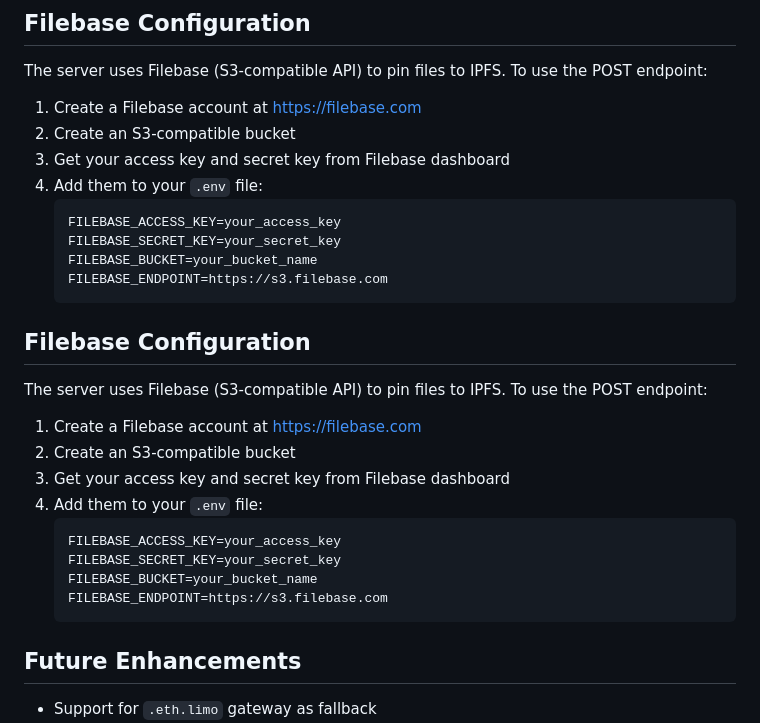
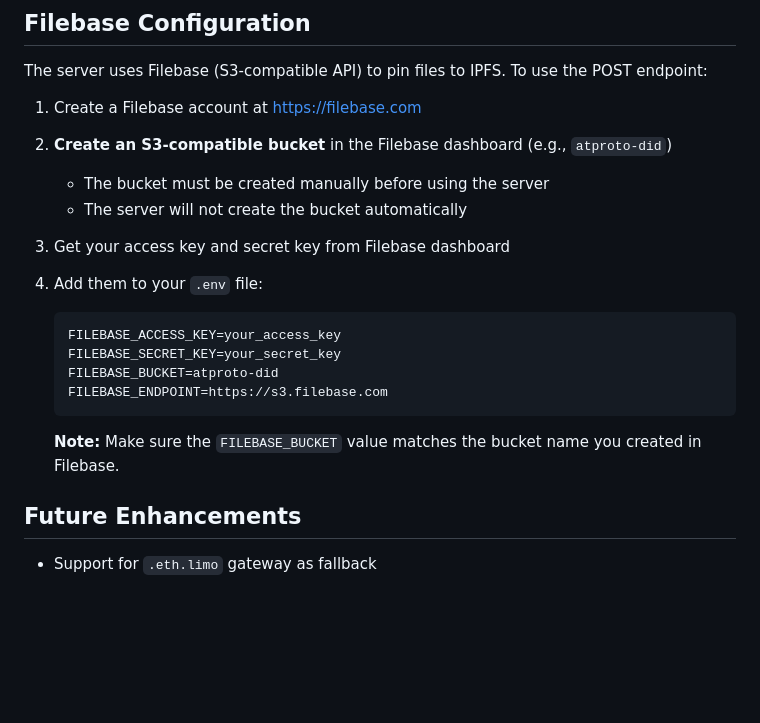
Before and after one commit to edmundedgar/atproto-browser-onboard, a Markdown page: ETH_SERVER_README.md, the part around the change. Rendered like a GitHub page; blank space fills up the shorter version.

Commit message:
Update README to clarify bucket must be created manually in Filebase
- Add note that bucket must be created manually before using server
- Clarify server does not create bucket automatically
- Add reminder to match bucket name in .env with Filebase
- Remove duplicate Filebase Configuration section

````diff
--- a/ETH_SERVER_README.md
+++ b/ETH_SERVER_README.md
@@ -283,30 +283,19 @@ This ensures the DID follows the basic format: `did:method:identifier`
 The server uses Filebase (S3-compatible API) to pin files to IPFS. To use the POST endpoint:
 
 1. Create a Filebase account at https://filebase.com
-2. Create an S3-compatible bucket
+2. **Create an S3-compatible bucket** in the Filebase dashboard (e.g., `atproto-did`)
+   - The bucket must be created manually before using the server
+   - The server will not create the bucket automatically
 3. Get your access key and secret key from Filebase dashboard
 4. Add them to your `.env` file:
    ```
    FILEBASE_ACCESS_KEY=your_access_key
    FILEBASE_SECRET_KEY=your_secret_key
-   FILEBASE_BUCKET=your_bucket_name
+   FILEBASE_BUCKET=atproto-did
    FILEBASE_ENDPOINT=https://s3.filebase.com
    ```
 
-## Filebase Configuration
-
-The server uses Filebase (S3-compatible API) to pin files to IPFS. To use the POST endpoint:
-
-1. Create a Filebase account at https://filebase.com
-2. Create an S3-compatible bucket
-3. Get your access key and secret key from Filebase dashboard
-4. Add them to your `.env` file:
-   ```
-   FILEBASE_ACCESS_KEY=your_access_key
-   FILEBASE_SECRET_KEY=your_secret_key
-   FILEBASE_BUCKET=your_bucket_name
-   FILEBASE_ENDPOINT=https://s3.filebase.com
-   ```
+   **Note:** Make sure the `FILEBASE_BUCKET` value matches the bucket name you created in Filebase.
 
 ## Future Enhancements
 
````
